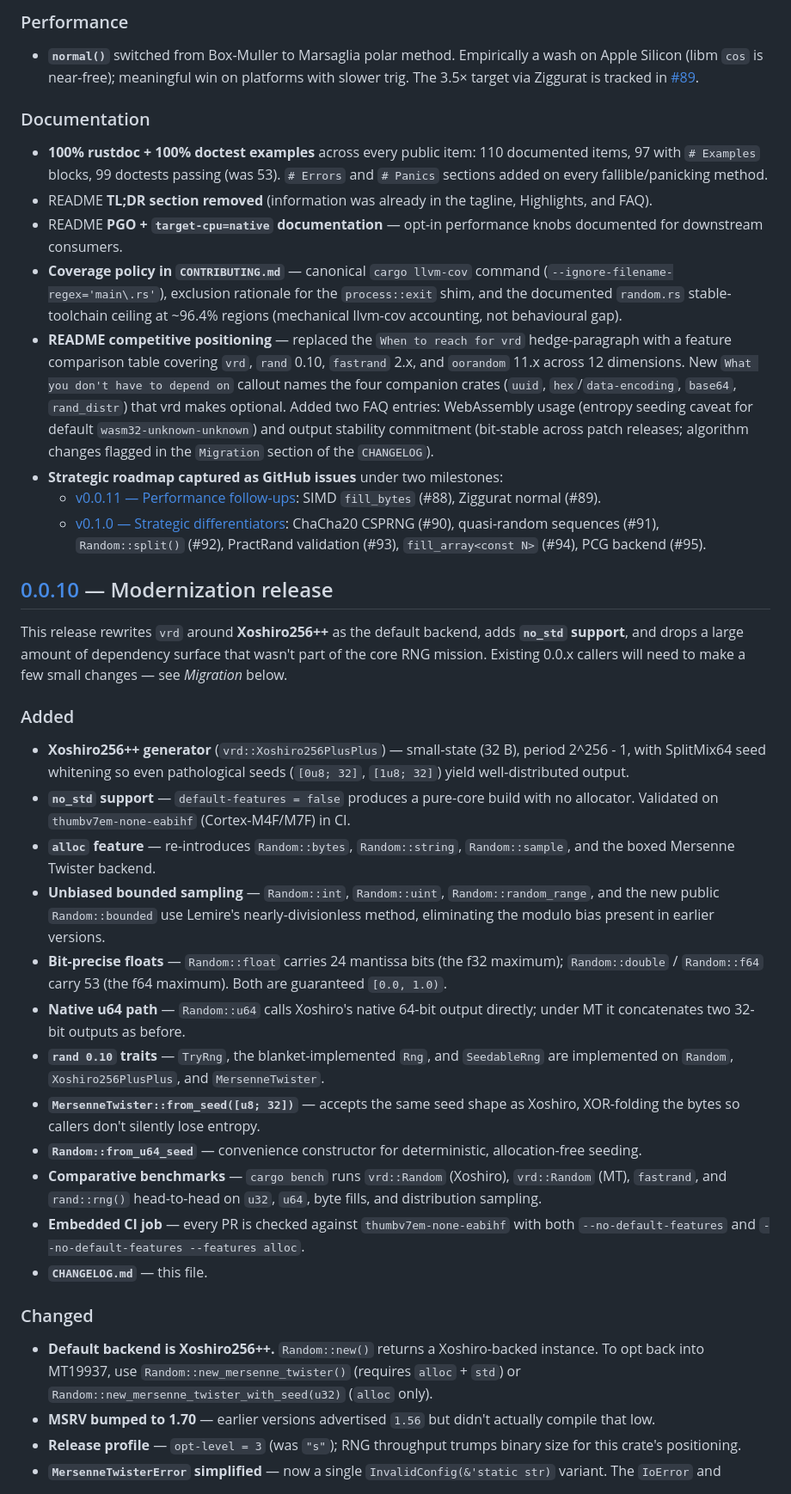
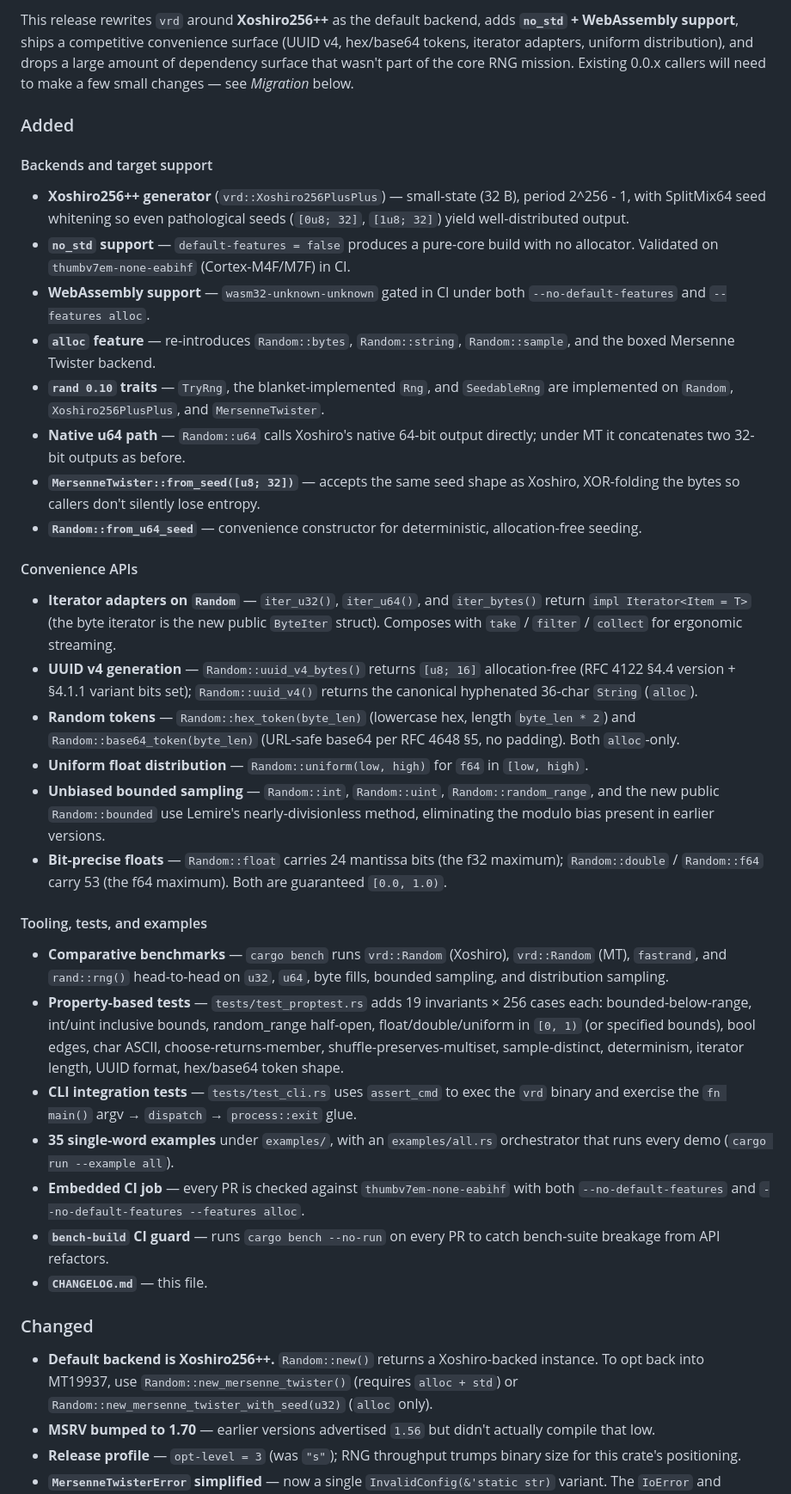
Before and after one commit to sebastienrousseau/vrd, a Markdown page: CHANGELOG.md, the part around one of its changes. Shown at 86% size. GitHub-like rendering.

```diff
--- a/CHANGELOG.md
+++ b/CHANGELOG.md
@@ -41,43 +10,42 @@ breaking changes; everything below is additive or documentation.
-### Performance
-
-- **`normal()`** switched from Box-Muller to Marsaglia polar method. Empirically a wash on Apple Silicon (libm `cos` is near-free); meaningful win on platforms with slower trig. The 3.5× target via Ziggurat is tracked in [#89](https://github.com/sebastienrousseau/vrd/issues/89).
-
-### Documentation
-
-- **100% rustdoc + 100% doctest examples** across every public item: 110 documented items, 97 with `# Examples` blocks, 99 doctests passing (was 53). `# Errors` and `# Panics` sections added on every fallible/panicking method.
-- README **TL;DR section removed** (information was already in the tagline, Highlights, and FAQ).
-- README **PGO + `target-cpu=native` documentation** — opt-in performance knobs documented for downstream consumers.
-- **Coverage policy in `CONTRIBUTING.md`** — canonical `cargo llvm-cov` command (`--ignore-filename-regex='main\.rs'`), exclusion rationale for the `process::exit` shim, and the documented `random.rs` stable-toolchain ceiling at ~96.4% regions (mechanical llvm-cov accounting, not behavioural gap).
-- **README competitive positioning** — replaced the `When to reach for vrd` hedge-paragraph with a feature comparison table covering `vrd`, `rand` 0.10, `fastrand` 2.x, and `oorandom` 11.x across 12 dimensions. New `What you don't have to depend on` callout names the four companion crates (`uuid`, `hex`/`data-encoding`, `base64`, `rand_distr`) that vrd makes optional. Added two FAQ entries: WebAssembly usage (entropy seeding caveat for default `wasm32-unknown-unknown`) and output stability commitment (bit-stable across patch releases; algorithm changes flagged in the `Migration` section of the `CHANGELOG`).
-- **Strategic roadmap captured as GitHub issues** under two milestones:
-  - [v0.0.11 — Performance follow-ups](https://github.com/sebastienrousseau/vrd/milestone/1): SIMD `fill_bytes` (#88), Ziggurat normal (#89).
-  - [v0.1.0 — Strategic differentiators](https://github.com/sebastienrousseau/vrd/milestone/2): ChaCha20 CSPRNG (#90), quasi-random sequences (#91), `Random::split()` (#92), PractRand validation (#93), `fill_array<const N>` (#94), PCG backend (#95).
-
-## [0.0.10] — Modernization release
-
-This release rewrites `vrd` around **Xoshiro256++** as the default backend,
-adds **`no_std` support**, and drops a large amount of dependency surface
+This release rewrites `vrd` around **Xoshiro256++** as the default
+backend, adds **`no_std` + WebAssembly support**, ships a competitive
+convenience surface (UUID v4, hex/base64 tokens, iterator adapters,
+uniform distribution), and drops a large amount of dependency surface
 that wasn't part of the core RNG mission. Existing 0.0.x callers will
 need to make a few small changes — see *Migration* below.
 
 ### Added
 
+#### Backends and target support
 - **Xoshiro256++ generator** (`vrd::Xoshiro256PlusPlus`) — small-state (32 B), period 2^256 - 1, with SplitMix64 seed whitening so even pathological seeds (`[0u8; 32]`, `[1u8; 32]`) yield well-distributed output.
 - **`no_std` support** — `default-features = false` produces a pure-core build with no allocator. Validated on `thumbv7em-none-eabihf` (Cortex-M4F/M7F) in CI.
+- **WebAssembly support** — `wasm32-unknown-unknown` gated in CI under both `--no-default-features` and `--features alloc`.
 - **`alloc` feature** — re-introduces `Random::bytes`, `Random::string`, `Random::sample`, and the boxed Mersenne Twister backend.
+- **`rand 0.10` traits** — `TryRng`, the blanket-implemented `Rng`, and `SeedableRng` are implemented on `Random`, `Xoshiro256PlusPlus`, and `MersenneTwister`.
+- **Native u64 path** — `Random::u64` calls Xoshiro's native 64-bit output directly; under MT it concatenates two 32-bit outputs as before.
+- **`MersenneTwister::from_seed([u8; 32])`** — accepts the same seed shape as Xoshiro, XOR-folding the bytes so callers don't silently lose entropy.
+- **`Random::from_u64_seed`** — convenience constructor for deterministic, allocation-free seeding.
+
+#### Convenience APIs
+- **Iterator adapters on `Random`** — `iter_u32()`, `iter_u64()`, and `iter_bytes()` return `impl Iterator<Item = T>` (the byte iterator is the new public `ByteIter` struct). Composes with `take` / `filter` / `collect` for ergonomic streaming.
+- **UUID v4 generation** — `Random::uuid_v4_bytes()` returns `[u8; 16]` allocation-free (RFC 4122 §4.4 version + §4.1.1 variant bits set); `Random::uuid_v4()` returns the canonical hyphenated 36-char `String` (`alloc`).
+- **Random tokens** — `Random::hex_token(byte_len)` (lowercase hex, length `byte_len * 2`) and `Random::base64_token(byte_len)` (URL-safe base64 per RFC 4648 §5, no padding). Both `alloc`-only.
+- **Uniform float distribution** — `Random::uniform(low, high)` for `f64` in `[low, high)`.
 - **Unbiased bounded sampling** — `Random::int`, `Random::uint`, `Random::random_range`, and the new public `Random::bounded` use Lemire's nearly-divisionless method, eliminating the modulo bias present in earlier versions.
 - **Bit-precise floats** — `Random::float` carries 24 mantissa bits (the f32 maximum); `Random::double` / `Random::f64` carry 53 (the f64 maximum). Both are guaranteed `[0.0, 1.0)`.
-- **Native u64 path** — `Random::u64` calls Xoshiro's native 64-bit output directly; under MT it concatenates two 32-bit outputs as before.
-- **`rand 0.10` traits** — `TryRng`, the blanket-implemented `Rng`, and `SeedableRng` are implemented on `Random`, `Xoshiro256PlusPlus`, and `MersenneTwister`.
-- **`MersenneTwister::from_seed([u8; 32])`** — accepts the same seed shape as Xoshiro, XOR-folding the bytes so callers don't silently lose entropy.
-- **`Random::from_u64_seed`** — convenience constructor for deterministic, allocation-free seeding.
-- **Comparative benchmarks** — `cargo bench` runs `vrd::Random` (Xoshiro), `vrd::Random` (MT), `fastrand`, and `rand::rng()` head-to-head on `u32`, `u64`, byte fills, and distribution sampling.
+
+#### Tooling, tests, and examples
+- **Comparative benchmarks** — `cargo bench` runs `vrd::Random` (Xoshiro), `vrd::Random` (MT), `fastrand`, and `rand::rng()` head-to-head on `u32`, `u64`, byte fills, bounded sampling, and distribution sampling.
+- **Property-based tests** — `tests/test_proptest.rs` adds 19 invariants × 256 cases each: bounded-below-range, int/uint inclusive bounds, random_range half-open, float/double/uniform in `[0, 1)` (or specified bounds), bool edges, char ASCII, choose-returns-member, shuffle-preserves-multiset, sample-distinct, determinism, iterator length, UUID format, hex/base64 token shape.
+- **CLI integration tests** — `tests/test_cli.rs` uses `assert_cmd` to exec the `vrd` binary and exercise the `fn main()` argv → `dispatch` → `process::exit` glue.
+- **35 single-word examples** under `examples/`, with an `examples/all.rs` orchestrator that runs every demo (`cargo run --example all`).
 - **Embedded CI job** — every PR is checked against `thumbv7em-none-eabihf` with both `--no-default-features` and `--no-default-features --features alloc`.
+- **`bench-build` CI guard** — runs `cargo bench --no-run` on every PR to catch bench-suite breakage from API refactors.
 - **`CHANGELOG.md`** — this file.
 
 ### Changed
 
-- **Default backend is Xoshiro256++.** `Random::new()` returns a Xoshiro-backed instance. To opt back into MT19937, use `Random::new_mersenne_twister()` (requires `alloc` + `std`) or `Random::new_mersenne_twister_with_seed(u32)` (`alloc` only).
+- **Default backend is Xoshiro256++.** `Random::new()` returns a Xoshiro-backed instance. To opt back into MT19937, use `Random::new_mersenne_twister()` (requires `alloc + std`) or `Random::new_mersenne_twister_with_seed(u32)` (`alloc` only).
 - **MSRV bumped to 1.70** — earlier versions advertised `1.56` but didn't actually compile that low.
 - **Release profile** — `opt-level = 3` (was `"s"`); RNG throughput trumps binary size for this crate's positioning.
 - **`MersenneTwisterError` simplified** — now a single `InvalidConfig(&'static str)` variant. The `IoError` and `SerializationError` variants, plus the `serialize_to_file` / `deserialize_from_file` / yaml / toml helpers, were removed.
```
Also changed, not shown: other parts of CHANGELOG.md (+29 -33 lines).
